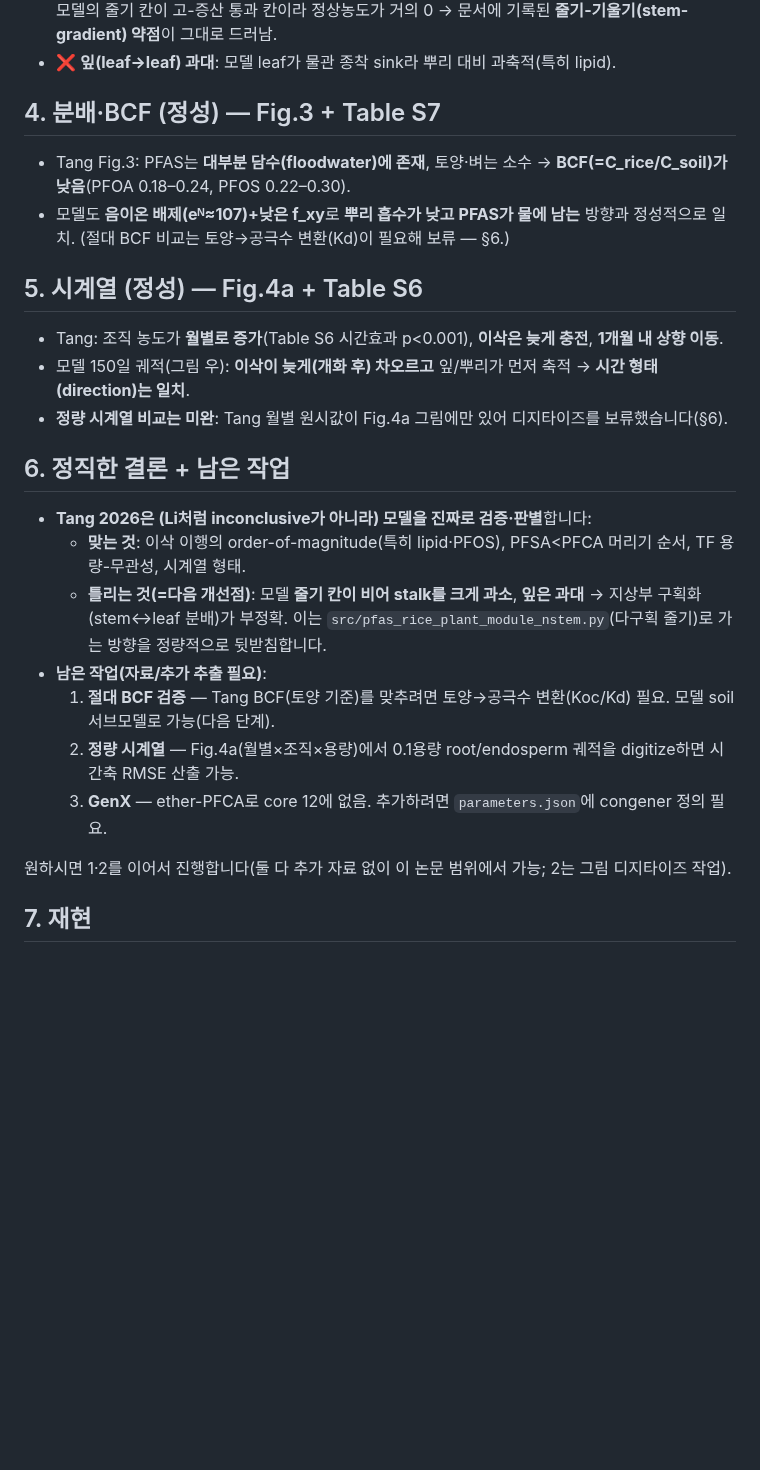
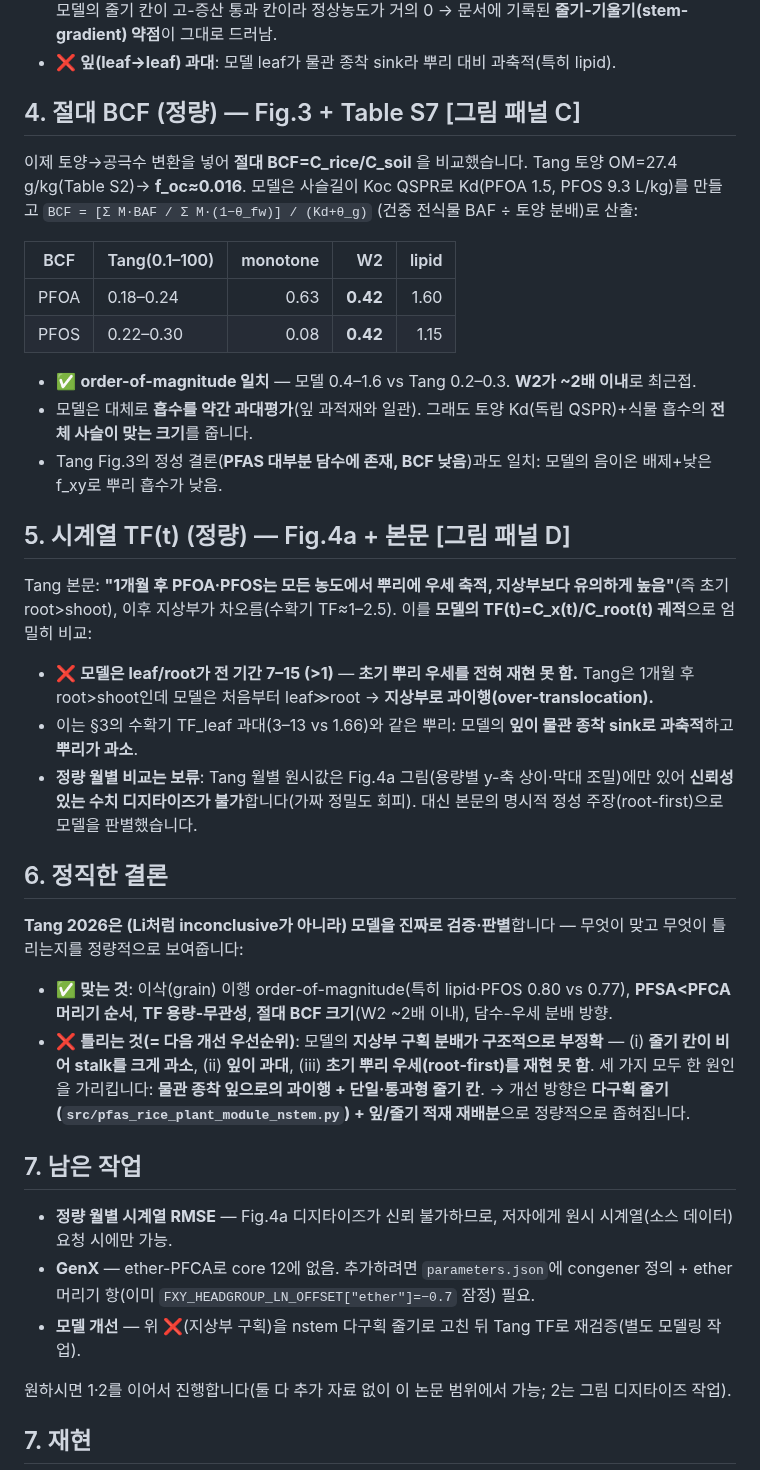
Before and after one commit to ccy5123/pfas-rice-model, a Markdown page: docs/VALIDATION_TANG2026_KR.md, the part around one of its changes. Drawn GitHub-style; blank space fills up the shorter version.

```diff
--- a/docs/VALIDATION_TANG2026_KR.md
+++ b/docs/VALIDATION_TANG2026_KR.md
@@ -55,25 +58,44 @@
   고-증산 통과 칸이라 정상농도가 거의 0 → 문서에 기록된 **줄기-기울기(stem-gradient) 약점**이 그대로 드러남.
 - ❌ **잎(leaf→leaf) 과대**: 모델 leaf가 물관 종착 sink라 뿌리 대비 과축적(특히 lipid).
 
-## 4. 분배·BCF (정성) — Fig.3 + Table S7
-- Tang Fig.3: PFAS는 **대부분 담수(floodwater)에 존재**, 토양·벼는 소수 → **BCF(=C_rice/C_soil)가 낮음**(PFOA 0.18–0.24, PFOS 0.22–0.30).
-- 모델도 **음이온 배제(eᴺ≈107)+낮은 f_xy**로 **뿌리 흡수가 낮고 PFAS가 물에 남는** 방향과 정성적으로 일치.
-  (절대 BCF 비교는 토양→공극수 변환(Kd)이 필요해 보류 — §6.)
+## 4. 절대 BCF (정량) — Fig.3 + Table S7  [그림 패널 C]
+이제 토양→공극수 변환을 넣어 **절대 BCF=C_rice/C_soil** 을 비교했습니다. Tang 토양 OM=27.4 g/kg(Table S2)→
+**f_oc≈0.016**. 모델은 사슬길이 Koc QSPR로 Kd(PFOA 1.5, PFOS 9.3 L/kg)를 만들고
+`BCF = [Σ M·BAF / Σ M·(1−θ_fw)] / (Kd+θ_g)` (건중 전식물 BAF ÷ 토양 분배)로 산출:
 
-## 5. 시계열 (정성) — Fig.4a + Table S6
-- Tang: 조직 농도가 **월별로 증가**(Table S6 시간효과 p<0.001), **이삭은 늦게 충전**, **1개월 내 상향 이동**.
-- 모델 150일 궤적(그림 우): **이삭이 늦게(개화 후) 차오르고** 잎/뿌리가 먼저 축적 → **시간 형태(direction)는 일치**.
-- **정량 시계열 비교는 미완**: Tang 월별 원시값이 Fig.4a 그림에만 있어 디지타이즈를 보류했습니다(§6).
+| BCF | Tang(0.1–100) | monotone | W2 | lipid |
+|---|---|---:|---:|---:|
+| PFOA | 0.18–0.24 | 0.63 | **0.42** | 1.60 |
+| PFOS | 0.22–0.30 | 0.08 | **0.42** | 1.15 |
 
-## 6. 정직한 결론 + 남은 작업
-- **Tang 2026은 (Li처럼 inconclusive가 아니라) 모델을 진짜로 검증·판별**합니다:
-  - **맞는 것**: 이삭 이행의 order-of-magnitude(특히 lipid·PFOS), PFSA<PFCA 머리기 순서, TF 용량-무관성, 시계열 형태.
-  - **틀리는 것(=다음 개선점)**: 모델 **줄기 칸이 비어 stalk를 크게 과소**, **잎은 과대** → 지상부 구획화(stem↔leaf 분배)가 부정확.
-    이는 `src/pfas_rice_plant_module_nstem.py`(다구획 줄기)로 가는 방향을 정량적으로 뒷받침합니다.
-- **남은 작업(자료/추가 추출 필요)**:
-  1. **절대 BCF 검증** — Tang BCF(토양 기준)를 맞추려면 토양→공극수 변환(Koc/Kd) 필요. 모델 soil 서브모델로 가능(다음 단계).
-  2. **정량 시계열** — Fig.4a(월별×조직×용량)에서 0.1용량 root/endosperm 궤적을 digitize하면 시간축 RMSE 산출 가능.
-  3. **GenX** — ether-PFCA로 core 12에 없음. 추가하려면 `parameters.json`에 congener 정의 필요.
+- ✅ **order-of-magnitude 일치** — 모델 0.4–1.6 vs Tang 0.2–0.3. **W2가 ~2배 이내**로 최근접.
+- 모델은 대체로 **흡수를 약간 과대평가**(잎 과적재와 일관). 그래도 토양 Kd(독립 QSPR)+식물 흡수의 **전체 사슬이 맞는 크기**를 줍니다.
+- Tang Fig.3의 정성 결론(**PFAS 대부분 담수에 존재, BCF 낮음**)과도 일치: 모델의 음이온 배제+낮은 f_xy로 뿌리 흡수가 낮음.
+
+## 5. 시계열 TF(t) (정량) — Fig.4a + 본문  [그림 패널 D]
+Tang 본문: **"1개월 후 PFOA·PFOS는 모든 농도에서 뿌리에 우세 축적, 지상부보다 유의하게 높음"**(즉 초기 root>shoot),
+이후 지상부가 차오름(수확기 TF≈1–2.5). 이를 **모델의 TF(t)=C_x(t)/C_root(t) 궤적**으로 엄밀히 비교:
+
+- ❌ **모델은 leaf/root가 전 기간 7–15 (>1)** — **초기 뿌리 우세를 전혀 재현 못 함.** Tang은 1개월 후 root>shoot인데
+  모델은 처음부터 leaf≫root → **지상부로 과이행(over-translocation).**
+- 이는 §3의 수확기 TF_leaf 과대(3–13 vs 1.66)와 같은 뿌리: 모델의 **잎이 물관 종착 sink로 과축적**하고 **뿌리가 과소**.
+- **정량 월별 비교는 보류**: Tang 월별 원시값은 Fig.4a 그림(용량별 y-축 상이·막대 조밀)에만 있어 **신뢰성 있는 수치
+  디지타이즈가 불가**합니다(가짜 정밀도 회피). 대신 본문의 명시적 정성 주장(root-first)으로 모델을 판별했습니다.
+
+## 6. 정직한 결론
+**Tang 2026은 (Li처럼 inconclusive가 아니라) 모델을 진짜로 검증·판별**합니다 — 무엇이 맞고 무엇이 틀리는지를 정량적으로 보여줍니다:
+
+- ✅ **맞는 것**: 이삭(grain) 이행 order-of-magnitude(특히 lipid·PFOS 0.80 vs 0.77), **PFSA<PFCA 머리기 순서**,
+  **TF 용량-무관성**, **절대 BCF 크기**(W2 ~2배 이내), 담수-우세 분배 방향.
+- ❌ **틀리는 것(= 다음 개선 우선순위)**: 모델의 **지상부 구획 분배가 구조적으로 부정확** —
+  (i) **줄기 칸이 비어 stalk를 크게 과소**, (ii) **잎이 과대**, (iii) **초기 뿌리 우세(root-first)를 재현 못 함**.
+  세 가지 모두 한 원인을 가리킵니다: **물관 종착 잎으로의 과이행 + 단일·통과형 줄기 칸**.
+  → 개선 방향은 **다구획 줄기(`src/pfas_rice_plant_module_nstem.py`) + 잎/줄기 적재 재배분**으로 정량적으로 좁혀집니다.
+
+## 7. 남은 작업
+- **정량 월별 시계열 RMSE** — Fig.4a 디지타이즈가 신뢰 불가하므로, 저자에게 원시 시계열(소스 데이터) 요청 시에만 가능.
+- **GenX** — ether-PFCA로 core 12에 없음. 추가하려면 `parameters.json`에 congener 정의 + ether 머리기 항(이미 `FXY_HEADGROUP_LN_OFFSET["ether"]=−0.7` 잠정) 필요.
+- **모델 개선** — 위 ❌(지상부 구획)을 nstem 다구획 줄기로 고친 뒤 Tang TF로 재검증(별도 모델링 작업).
 
 원하시면 1·2를 이어서 진행합니다(둘 다 추가 자료 없이 이 논문 범위에서 가능; 2는 그림 디지타이즈 작업).
 
```
Also changed, not shown: other parts of docs/VALIDATION_TANG2026_KR.md (+11 -8 lines), docs/VALIDATION_KR.md (+5 -4 lines), validation/figures/tang2026_validation.png, 1 other file.
